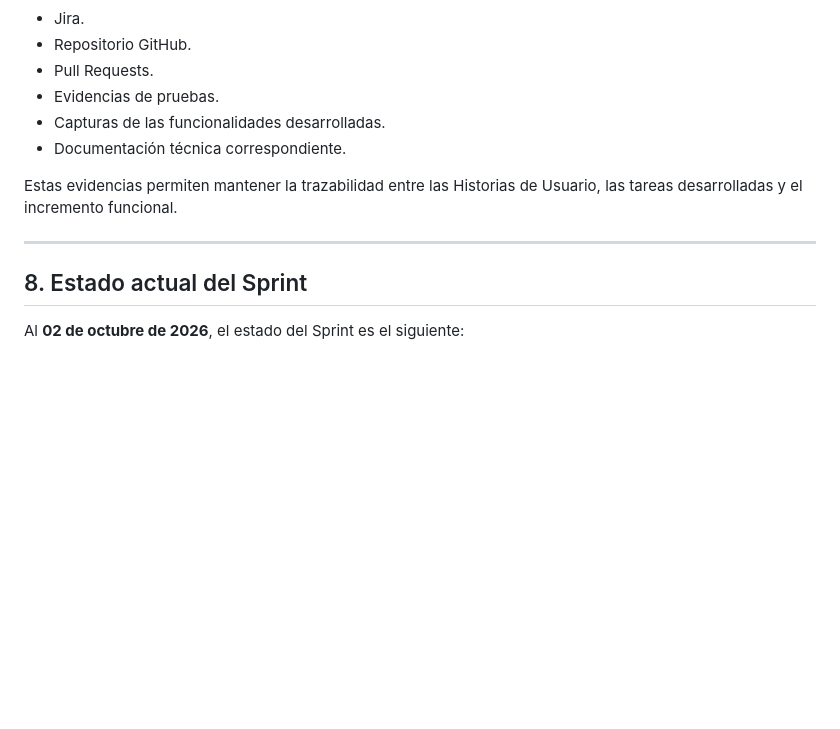
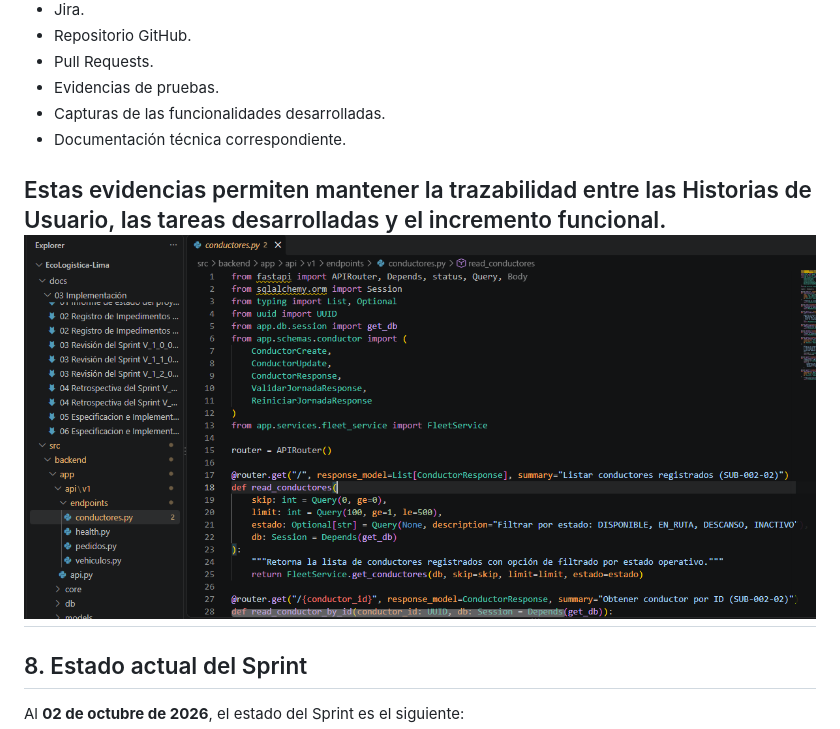
Before and after one commit to MartinezJhef/EcoLogistica-Lima, a Markdown page: docs/03 Implementación/03 Revisión del Sprint V_1_2_0.md, the part around the change. Rendered like a GitHub page; pictures changed too: docs/03 Implementación/image.png (added); blank space fills up the shorter version.

Commit message:
Creación del Documento 03 Revisión del Sprint V_1_2_0

```diff
--- a/docs/03 Implementación/03 Revisión del Sprint V_1_2_0.md
+++ b/docs/03 Implementación/03 Revisión del Sprint V_1_2_0.md
@@ -222,7 +222,7 @@ Como parte de la revisión se deberán considerar las evidencias disponibles en:
 * Documentación técnica correspondiente.
 
 Estas evidencias permiten mantener la trazabilidad entre las Historias de Usuario, las tareas desarrolladas y el incremento funcional.
-
+![alt text](image.png)
 ---
 
 ## 8. Estado actual del Sprint
```
